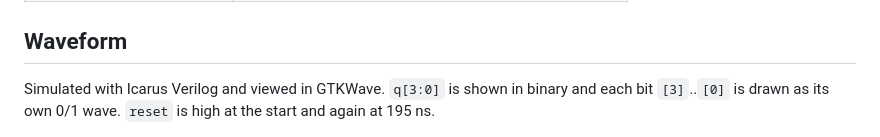
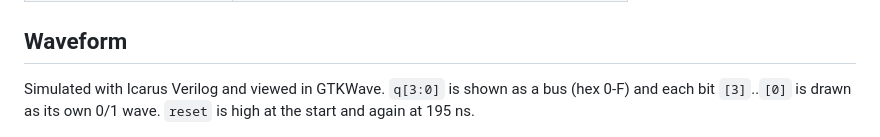
Before and after one commit to shoaibul0926/ripple-counter-4bit, a Markdown page: README.md, the part around the change. Drawn GitHub-style.

Commit message:
README: waveform bus is shown in hex
Co-Authored-By: Claude Sonnet 5 <noreply@anthropic.com>

```diff
--- a/README.md
+++ b/README.md
@@ -21,7 +21,7 @@ stimulus (testbench)
 | `stimulus.v` | Stimulus block (testbench): clock, reset, `$monitor` |
 
 ## Waveform
-Simulated with Icarus Verilog and viewed in GTKWave. `q[3:0]` is shown in binary and each bit `[3]`..`[0]` is drawn as its own 0/1 wave. `reset` is high at the start and again at 195 ns.
+Simulated with Icarus Verilog and viewed in GTKWave. `q[3:0]` is shown as a bus (hex 0-F) and each bit `[3]`..`[0]` is drawn as its own 0/1 wave. `reset` is high at the start and again at 195 ns.
 
 ![Waveform](waveform.png)
 
```
